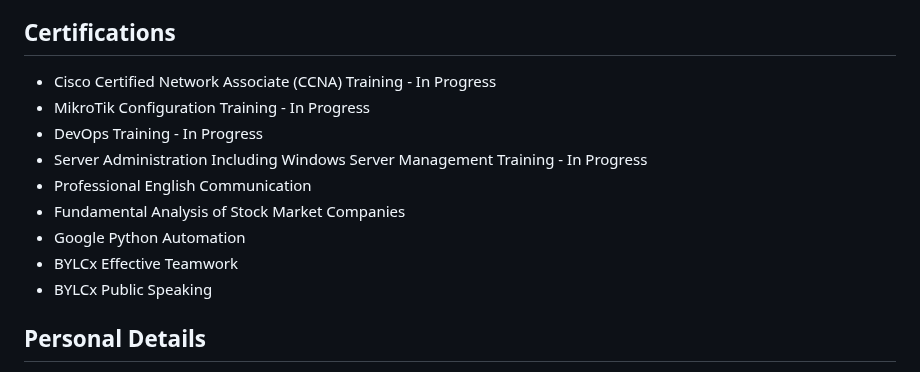
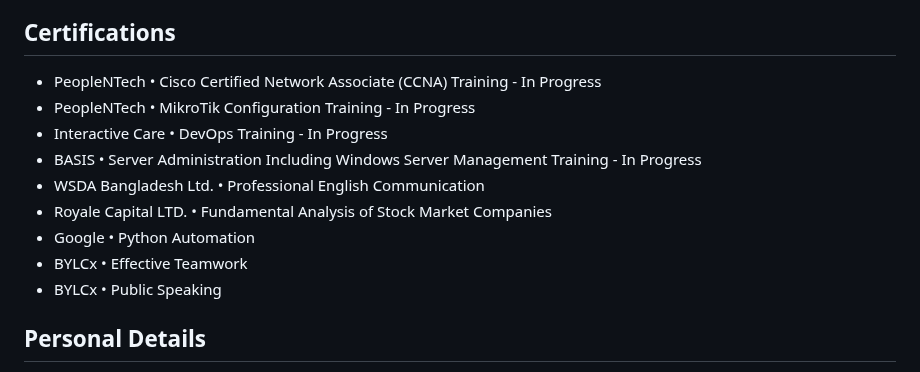
Before and after one commit to ImAbuSayed/ImAbuSayed, a Markdown page: README.md, the part around the change. Rendered like a GitHub page.

Commit message:
Update README.md
updated institutes

```diff
--- a/README.md
+++ b/README.md
@@ -69,15 +69,15 @@ Govt Science College Attached High School, Dhaka<br>
 <h2 style="color: #1e90ff;font-size: 24px;">Certifications</h2>
 
 <ul>
-<li style="margin-bottom: 10px;">Cisco Certified Network Associate (CCNA) Training - In Progress</li>
-<li style="margin-bottom: 10px;">MikroTik Configuration Training - In Progress</li>
-<li style="margin-bottom: 10px;">DevOps Training - In Progress</li>
-<li style="margin-bottom: 10px;">Server Administration Including Windows Server Management Training - In Progress</li>
-<li style="margin-bottom: 10px;">Professional English Communication</li>
-<li style="margin-bottom: 10px;">Fundamental Analysis of Stock Market Companies</li>
-<li style="margin-bottom: 10px;">Google Python Automation</li>
-<li style="margin-bottom: 10px;">BYLCx Effective Teamwork</li>
-<li style="margin-bottom: 10px;">BYLCx Public Speaking</li>
+<li style="margin-bottom: 10px;">PeopleNTech • Cisco Certified Network Associate (CCNA) Training - In Progress</li>
+<li style="margin-bottom: 10px;">PeopleNTech • MikroTik Configuration Training - In Progress</li>
+<li style="margin-bottom: 10px;">Interactive Care • DevOps Training - In Progress</li>
+<li style="margin-bottom: 10px;">BASIS • Server Administration Including Windows Server Management Training - In Progress</li>
+<li style="margin-bottom: 10px;">WSDA Bangladesh Ltd. • Professional English Communication</li>
+<li style="margin-bottom: 10px;">Royale Capital LTD. • Fundamental Analysis of Stock Market Companies</li>
+<li style="margin-bottom: 10px;">Google • Python Automation</li>
+<li style="margin-bottom: 10px;">BYLCx • Effective Teamwork</li>
+<li style="margin-bottom: 10px;">BYLCx • Public Speaking</li>
 </ul>
 
 <h2 style="color: #1e90ff;font-size: 24px;">Personal Details</h2>
```
